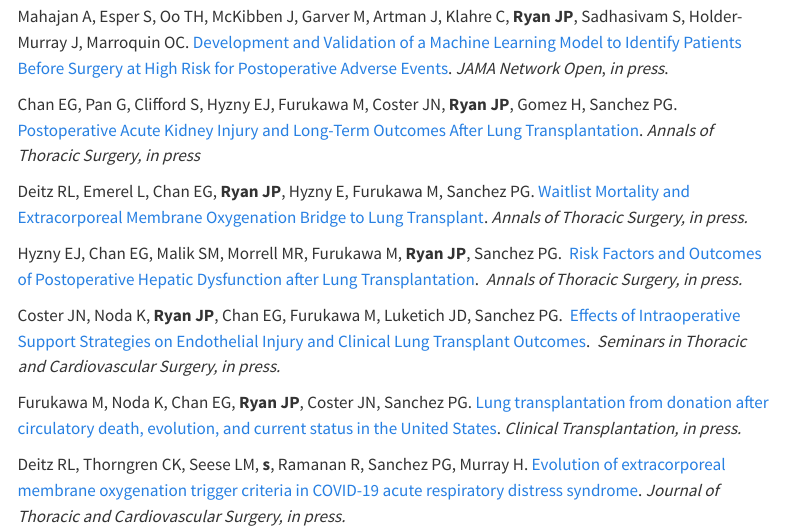
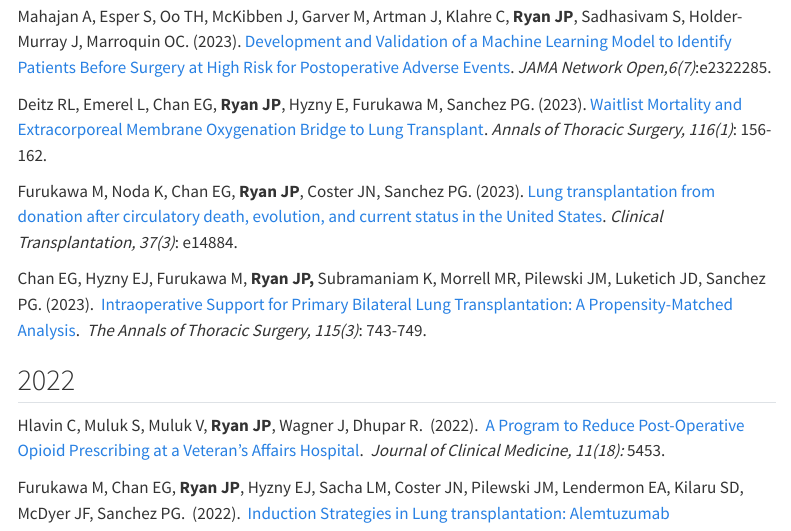
Before and after one commit to johnryan412/johnryan412.github.io, a Quarto document (Publications.qmd): the page in a window 1100 px wide, from 130 px down before the commit and from 510 px down after it, so that both start at the same text. Rendered offline with R 4.5, knitr and Pandoc in place of Quarto, with nearby package versions; menus at the side of the page are left out.

Commit message:
updated pubs

```diff
--- a/Publications.qmd
+++ b/Publications.qmd
@@ -4,21 +4,21 @@ title: "Publications"
 
 ## In Press
 
-Mahajan A, Esper S, Oo TH, McKibben J, Garver M, Artman J, Klahre C, **Ryan JP**, Sadhasivam S, Holder-Murray J, Marroquin OC. [Development and Validation of a Machine Learning Model to Identify Patients Before Surgery at High Risk for Postoperative Adverse Events](https://jamanetwork.com/journals/jamanetworkopen/fullarticle/2807056). *JAMA Network Open*, *in press*.
-
 Chan EG, Pan G, Clifford S, Hyzny EJ, Furukawa M, Coster JN, **Ryan JP**, Gomez H, Sanchez PG. [Postoperative Acute Kidney Injury and Long-Term Outcomes After Lung Transplantation](https://www.annalsthoracicsurgery.org/article/S0003-4975(23)00679-3/fulltext). *Annals of Thoracic Surgery, in press*
-
-Deitz RL, Emerel L, Chan EG, **Ryan JP**, Hyzny E, Furukawa M, Sanchez PG. [Waitlist Mortality and Extracorporeal Membrane Oxygenation Bridge to Lung Transplant](https://www.annalsthoracicsurgery.org/article/S0003-4975(23)00344-2/fulltext). *Annals of Thoracic Surgery, in press.*
 
 Hyzny EJ, Chan EG, Malik SM, Morrell MR, Furukawa M, **Ryan JP**, Sanchez PG.  [Risk Factors and Outcomes of Postoperative Hepatic Dysfunction after Lung Transplantation](https://www.annalsthoracicsurgery.org/article/S0003-4975(22)01226-7/fulltext).  *Annals of Thoracic Surgery, in press.*
 
 Coster JN, Noda K, **Ryan JP**, Chan EG, Furukawa M, Luketich JD, Sanchez PG.  [Effects of Intraoperative Support Strategies on Endothelial Injury and Clinical Lung Transplant Outcomes](https://www.semthorcardiovascsurg.com/article/S1043-0679(23)00001-1/fulltext).  *Seminars in Thoracic and Cardiovascular Surgery, in press.*
 
-Furukawa M, Noda K, Chan EG, **Ryan JP**, Coster JN, Sanchez PG. [Lung transplantation from donation after circulatory death, evolution, and current status in the United States](https://onlinelibrary.wiley.com/doi/10.1111/ctr.14884). *Clinical Transplantation, in press.*
-
 Deitz RL, Thorngren CK, Seese LM, **s**, Ramanan R, Sanchez PG, Murray H. [Evolution of extracorporeal membrane oxygenation trigger criteria in COVID-19 acute respiratory distress syndrome](https://www.jtcvs.org/article/S0022-5223(22)01157-6/fulltext). *Journal of Thoracic and Cardiovascular Surgery, in press.*
 
 ## 2023
+
+Mahajan A, Esper S, Oo TH, McKibben J, Garver M, Artman J, Klahre C, **Ryan JP**, Sadhasivam S, Holder-Murray J, Marroquin OC. (2023). [Development and Validation of a Machine Learning Model to Identify Patients Before Surgery at High Risk for Postoperative Adverse Events](https://jamanetwork.com/journals/jamanetworkopen/fullarticle/2807056). *JAMA Network Open,6(7)*:e2322285.
+
+Deitz RL, Emerel L, Chan EG, **Ryan JP**, Hyzny E, Furukawa M, Sanchez PG. (2023). [Waitlist Mortality and Extracorporeal Membrane Oxygenation Bridge to Lung Transplant](https://www.annalsthoracicsurgery.org/article/S0003-4975(23)00344-2/fulltext). *Annals of Thoracic Surgery, 116(1)*: 156-162.
+
+Furukawa M, Noda K, Chan EG, **Ryan JP**, Coster JN, Sanchez PG. (2023). [Lung transplantation from donation after circulatory death, evolution, and current status in the United States](https://onlinelibrary.wiley.com/doi/10.1111/ctr.14884). *Clinical Transplantation, 37(3)*: e14884.
 
 Chan EG, Hyzny EJ, Furukawa M, **Ryan JP,** Subramaniam K, Morrell MR, Pilewski JM, Luketich JD, Sanchez PG. (2023).  [Intraoperative Support for Primary Bilateral Lung Transplantation: A Propensity-Matched Analysis](https://www.annalsthoracicsurgery.org/article/S0003-4975(22)00858-X/fulltext).  *The Annals of Thoracic Surgery, 115(3)*: 743-749.
 
```
Also changed, not shown: docs/search.json, 1 other file.
